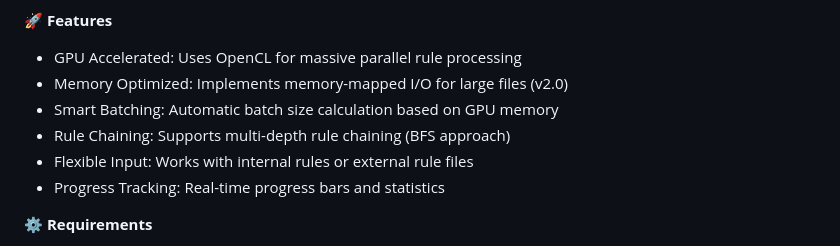
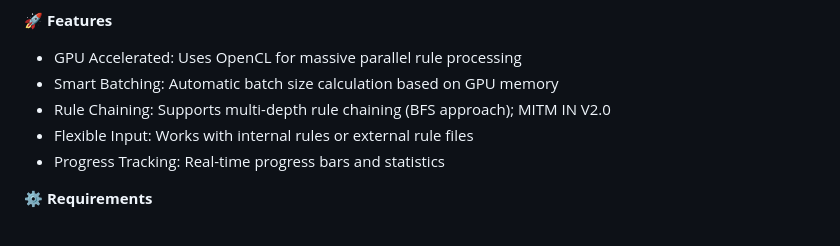
Before and after one commit to A113L/rulest, a Markdown page: README.md, the part around the change. Rendered like a GitHub page.

Commit message:
Clarify rule chaining feature in README
Updated features section to clarify rule chaining in v2.0.

```diff
--- a/README.md
+++ b/README.md
@@ -12,9 +12,8 @@ A high-performance OpenCL-based tool for extracting and testing Hashcat rules us
 🚀 **Features**
 
 - GPU Accelerated: Uses OpenCL for massive parallel rule processing
-- Memory Optimized: Implements memory-mapped I/O for large files (v2.0)
 - Smart Batching: Automatic batch size calculation based on GPU memory
-- Rule Chaining: Supports multi-depth rule chaining (BFS approach)
+- Rule Chaining: Supports multi-depth rule chaining (BFS approach); MITM IN V2.0
 - Flexible Input: Works with internal rules or external rule files
 - Progress Tracking: Real-time progress bars and statistics
 
```
